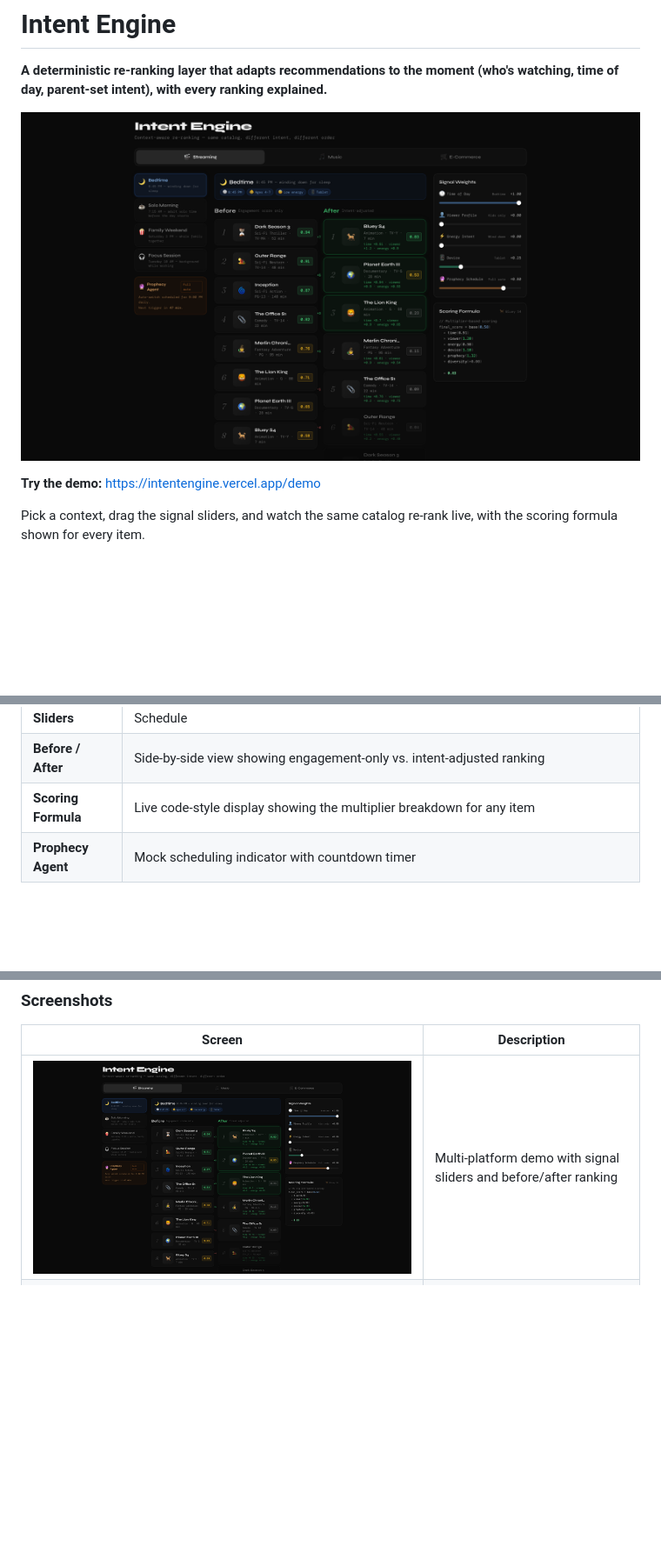
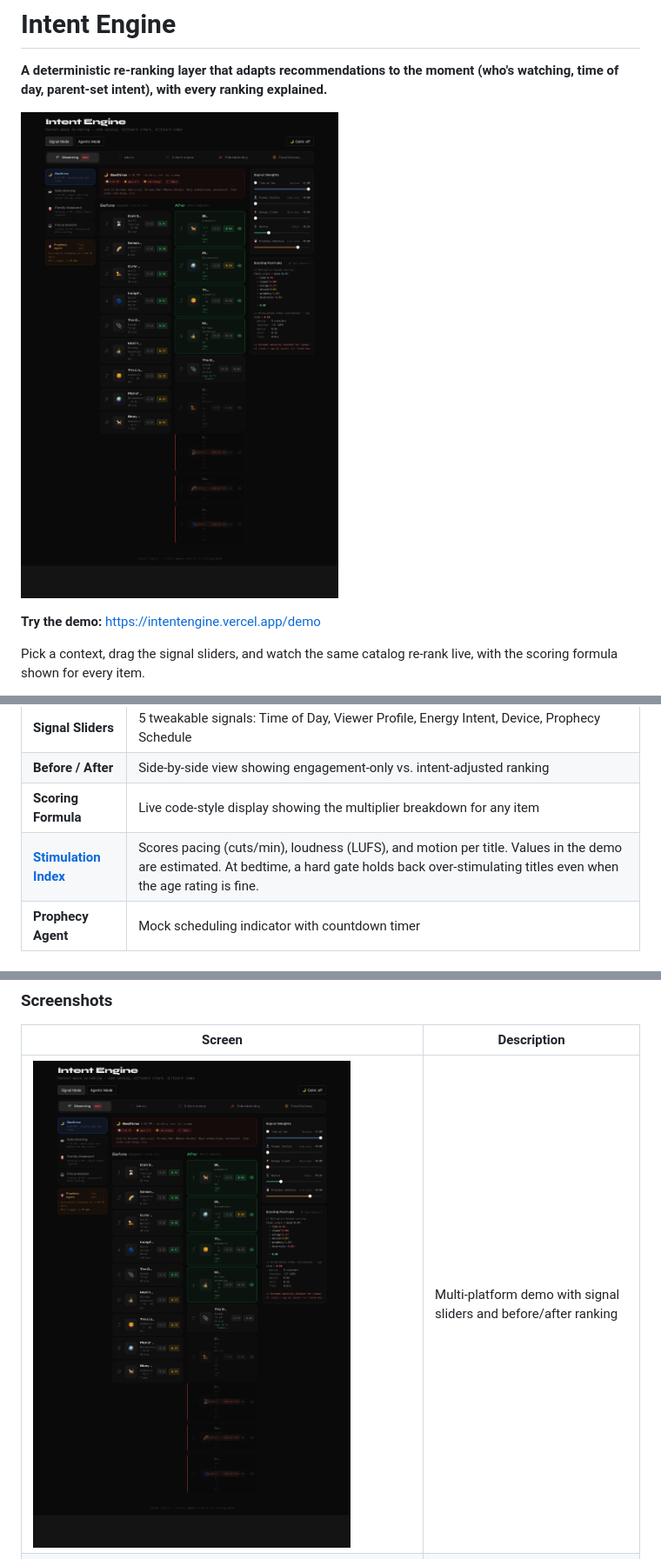
Before and after one commit to jtwalters25/intent-engine, a Markdown page: README.md, 3 parts joined by grey strips. Shown at 87% size. Drawn GitHub-style; pictures changed too: docs/screenshots/07-demo-overview.png; blank space fills up the shorter version.

Commit message:
docs: add Stimulation Index to Features table + refresh demo hero (stim gate, estimated)
Co-Authored-By: Claude Opus 4.8 <noreply@anthropic.com>

```diff
--- a/README.md
+++ b/README.md
@@ -71,6 +71,7 @@ The `/demo` page is an interactive demo showing the engine's re-ranking behavior
 | **Signal Sliders** | 5 tweakable signals: Time of Day, Viewer Profile, Energy Intent, Device, Prophecy Schedule |
 | **Before / After** | Side-by-side view showing engagement-only vs. intent-adjusted ranking |
 | **Scoring Formula** | Live code-style display showing the multiplier breakdown for any item |
+| [**Stimulation Index**](docs/stimulation_filtering_plan.md) | Scores pacing (cuts/min), loudness (LUFS), and motion per title. Values in the demo are estimated. At bedtime, a hard gate holds back over-stimulating titles even when the age rating is fine. |
 | **Prophecy Agent** | Mock scheduling indicator with countdown timer |
 
 ### Per-Vertical Status
```
